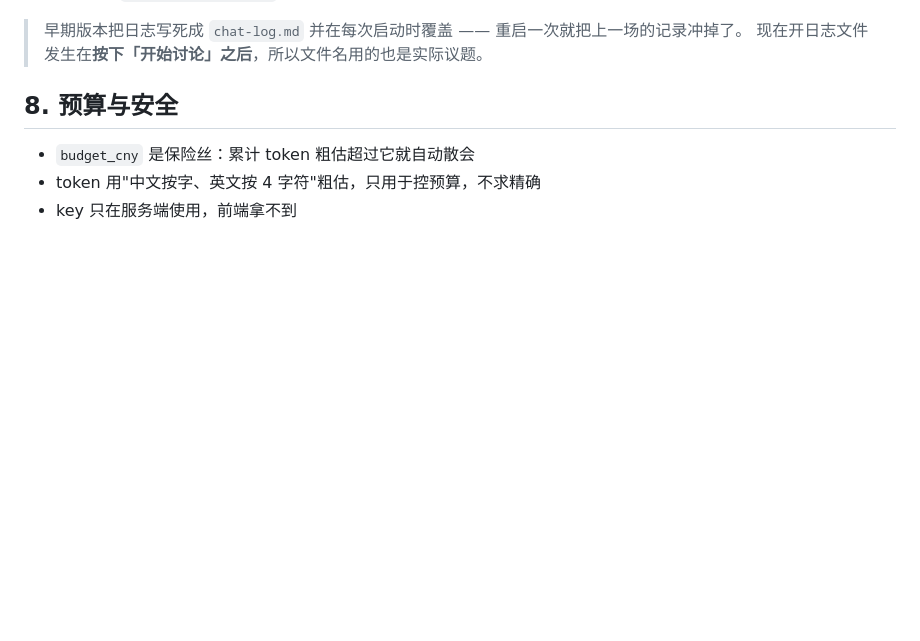
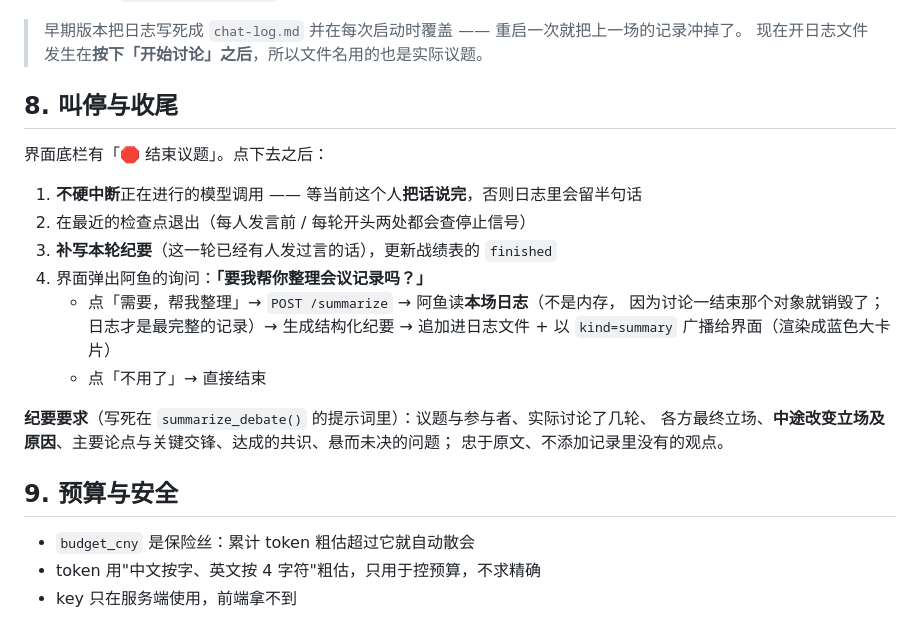
Before and after one commit to no5doushabao/ai-teatime, a Markdown page: docs/设计说明.md, the part around the change. Rendered like a GitHub page; blank space fills up the shorter version.

```diff
--- a/docs/设计说明.md
+++ b/docs/设计说明.md
@@ -76,7 +76,24 @@
 > 早期版本把日志写死成 `chat-log.md` 并在每次启动时覆盖 —— 重启一次就把上一场的记录冲掉了。
 > 现在开日志文件发生在**按下「开始讨论」之后**，所以文件名用的也是实际议题。
 
-## 8. 预算与安全
+## 8. 叫停与收尾
+
+界面底栏有「🛑 结束议题」。点下去之后：
+
+1. **不硬中断**正在进行的模型调用 —— 等当前这个人**把话说完**，否则日志里会留半句话
+2. 在最近的检查点退出（每人发言前 / 每轮开头两处都会查停止信号）
+3. **补写本轮纪要**（这一轮已经有人发过言的话），更新战绩表的 `finished`
+4. 界面弹出阿鱼的询问：**「要我帮你整理会议记录吗？」**
+   - 点「需要，帮我整理」→ `POST /summarize` → 阿鱼读**本场日志**（不是内存，
+     因为讨论一结束那个对象就销毁了；日志才是最完整的记录）→ 生成结构化纪要 →
+     追加进日志文件 + 以 `kind=summary` 广播给界面（渲染成蓝色大卡片）
+   - 点「不用了」→ 直接结束
+
+**纪要要求**（写死在 `summarize_debate()` 的提示词里）：议题与参与者、实际讨论了几轮、
+各方最终立场、**中途改变立场及原因**、主要论点与关键交锋、达成的共识、悬而未决的问题；
+忠于原文、不添加记录里没有的观点。
+
+## 9. 预算与安全
 
 - `budget_cny` 是保险丝：累计 token 粗估超过它就自动散会
 - token 用"中文按字、英文按 4 字符"粗估，只用于控预算，不求精确
```
Also changed, not shown: README.md (+2 -0 lines).
